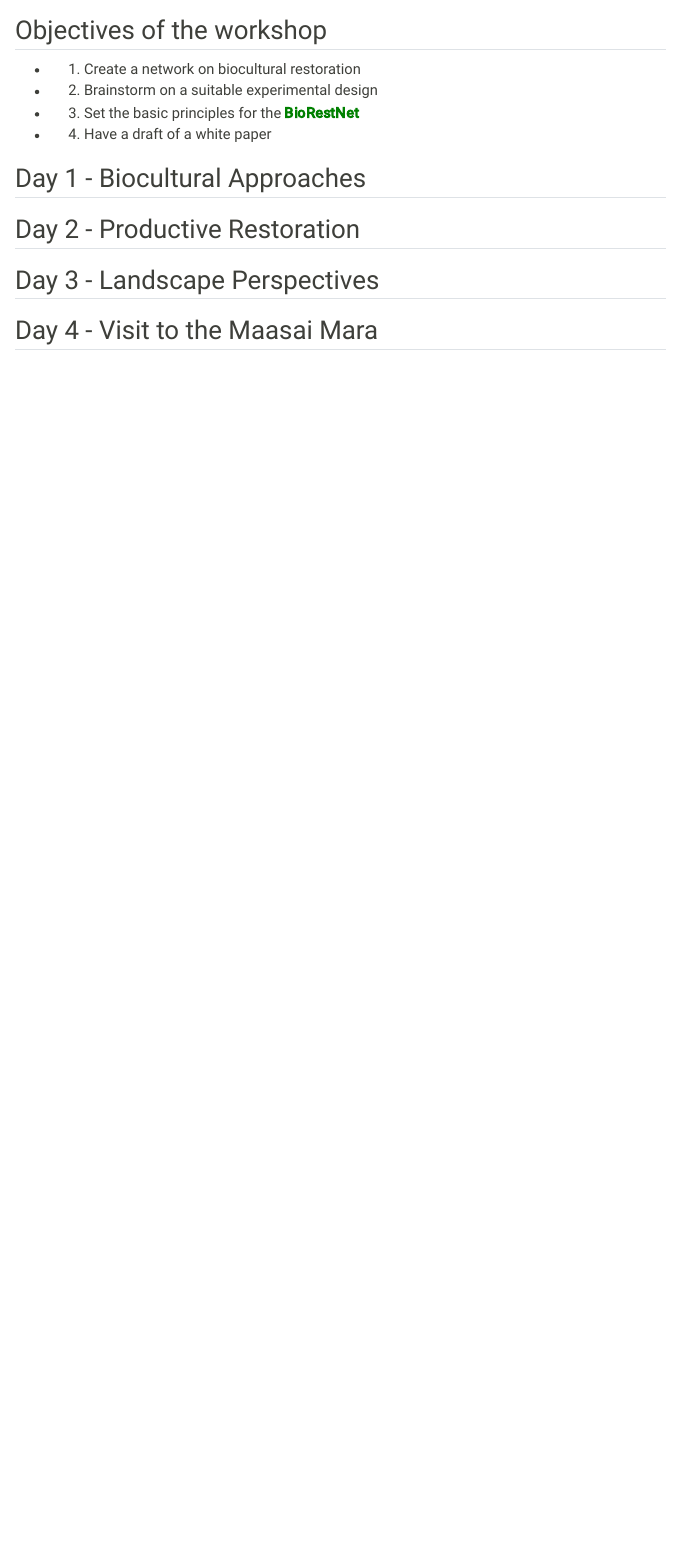
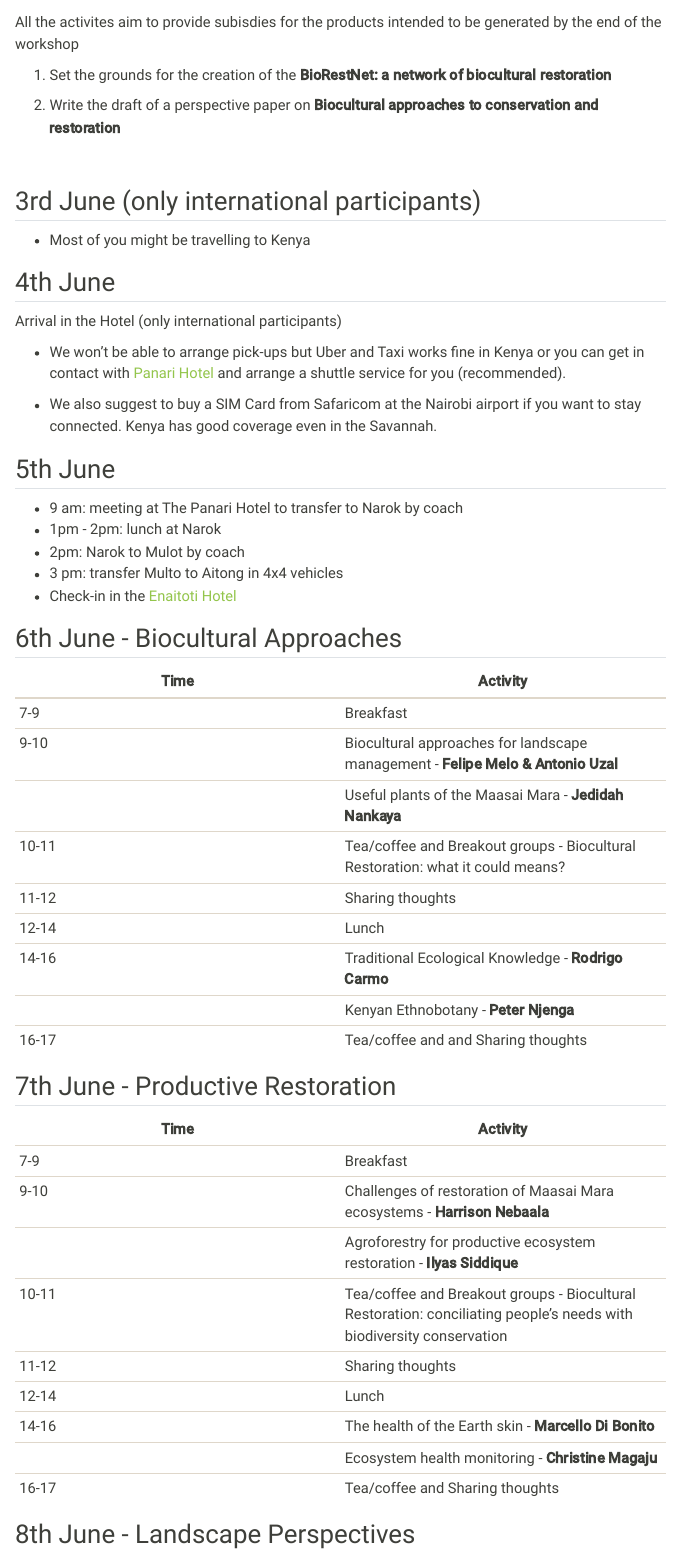
Before and after one commit to fplmelo/biorestnet, a Quarto document (dynamics.qmd): the page in a window 1100 px wide, from 90 px down before the commit and from 120 px down after it. Rendered offline with R 4.5, knitr and Pandoc in place of Quarto, with nearby package versions; both versions are drawn in the output format of the newer one; menus at the side of the page are left out.

Commit message:
update 28 may 24

```diff
--- a/_quarto.yml
+++ b/_quarto.yml
@@ -12,6 +12,8 @@ website:
         text: Participants
       - href: dynamics.html
         text: Program
+      - href: presentation.html
+        text: Guide Slides
       - href: refs.html
         text: Suggested readings
       - href: kenya_visa.html
--- a/dynamics.qmd
+++ b/dynamics.qmd
@@ -1,2 +1 @@
 ---
-title: "Dynamics"
@@ -5,16 +3,61 @@ format: revealjs
 ---
 
-## Objectives of the workshop
+This is a very short brief of what we planned for our workshop. The dynamics will mix speeches and collective discussions in breakout groups.
 
-- 1) Create a network on biocultural restoration
-- 2) Brainstorm on a suitable experimental design
-- 3) Set the basic principles for the [**BioRestNet**]{style="color:green;"}
-- 4) Have a draft of a white paper
+All the activites aim to provide subisdies for the products intended to be generated by the end of the workshop
 
-## Day 1 - Biocultural Approaches
+1) Set the grounds for the creation of the **BioRestNet: a network of biocultural restoration**
 
-## Day 2 - Productive Restoration
+2) Write the draft of a perspective paper on **Biocultural approaches to conservation and restoration**
 
-## Day 3 - Landscape Perspectives
+<br>
 
-## Day 4 - Visit to the Maasai Mara
+## 3rd June (only international participants)
+- Most of you might be travelling to Kenya
+
+## 4th June
+Arrival in the Hotel (only international participants)
+
+- We won't be able to arrange pick-ups but Uber and Taxi works fine in Kenya or you can get in contact with [Panari Hotel](https://www.panarihotels.com/hotel-nairobi/) and arrange a shuttle service for you (recommended).
+
+- We also suggest to buy a SIM Card from Safaricom at the Nairobi airport if you want to stay connected. Kenya has good coverage even in the Savannah.
+
+
+## 5th June
+
+- 9 am: meeting at The Panari Hotel to transfer to Narok by coach
+- 1pm - 2pm: lunch at Narok
+- 2pm: Narok to Mulot by coach
+- 3 pm: transfer Multo to Aitong in 4x4 vehicles
+- Check-in in the [Enaitoti Hotel](https://www.tripadvisor.com/Hotel_Review-g19596053-d20062654-Reviews-Enaitoti_Hotel-Aitong_Rift_Valley_Province.html)
+
+## 6th June -  Biocultural Approaches
+
+|   Time  | Activity |
+|---|---|
+| 7-9 | Breakfast |
+| 9-10 | Biocultural approaches for landscape management -  **Felipe Melo & Antonio Uzal**
+|| Useful plants of the Maasai Mara - **Jedidah Nankaya**
+|10-11 | Tea/coffee and Breakout groups - Biocultural Restoration: what it could means? |
+|11-12 | Sharing thoughts |
+| 12-14 | Lunch | Winter |
+| 14-16 | Traditional Ecological Knowledge - **Rodrigo Carmo** |
+| | Kenyan Ethnobotany - **Peter Njenga** |
+| 16-17 | Tea/coffee and and Sharing thoughts |
+
+
+## 7th June - Productive Restoration
+
+|   Time  | Activity |
+|---|---|
+| 7-9 | Breakfast |
+| 9-10 | Challenges of restoration of Maasai Mara ecosystems -  **Harrison Nebaala**
+|| Agroforestry for productive ecosystem restoration - **Ilyas Siddique**
+|10-11 | Tea/coffee and Breakout groups - Biocultural Restoration: conciliating people's needs with biodiversity conservation |
+|11-12 | Sharing thoughts |
+| 12-14 | Lunch | Winter |
+| 14-16 | The health of the Earth skin - **Marcello Di Bonito** |
+|  | Ecosystem health monitoring - **Christine Magaju** |
+| 16-17 | Tea/coffee and Sharing thoughts |
+
+## 8th June - Landscape Perspectives
```
Also changed, not shown: presentation.qmd (added, +20 -0 lines), docs/search.json, dynamics.qmd (26 more changed lines), 2 other files.
